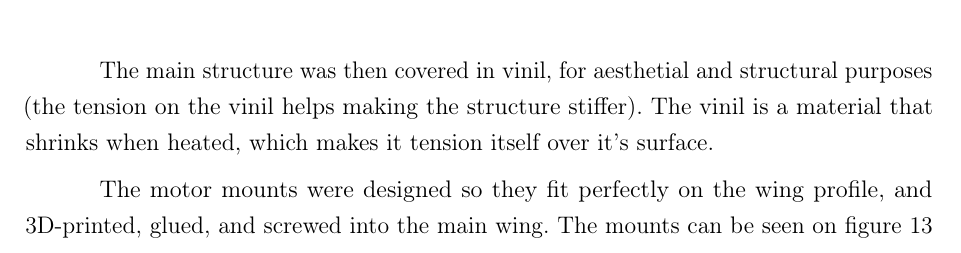
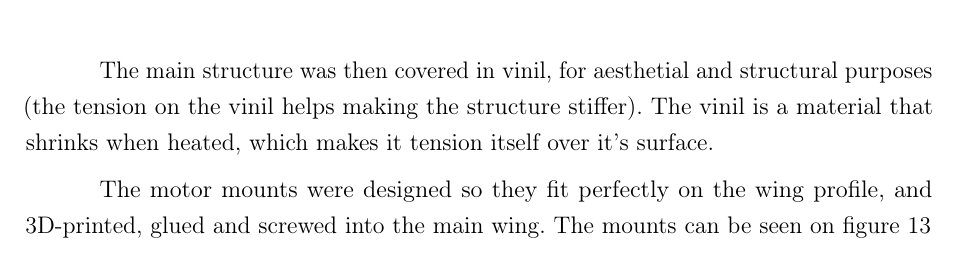
Before and after one commit to Williangalvani/pfc, a LaTeX thesis (Internship.tex, which reads cap7.tex): part of page 26 of 29, cut so that both start at the same text. Compiled offline with pdfLaTeX.

Commit message:
remove comma

```diff
--- a/cap7.tex
+++ b/cap7.tex
@@ -74,7 +74,7 @@ With the main structure assembled, the servos were embedded into the structure.
 
 The main structure was then covered in vinil, for aesthetial and structural purposes (the tension on the vinil helps making the structure stiffer). The vinil is a material that shrinks when heated, which makes it tension itself over it's surface.
 
-The motor mounts were designed so they fit perfectly on the wing profile, and 3D-printed, glued, and screwed into the main wing.
+The motor mounts were designed so they fit perfectly on the wing profile, and 3D-printed, glued and screwed into the main wing.
 The mounts can be seen on figure \ref{fig:motormount}
 
 
```
